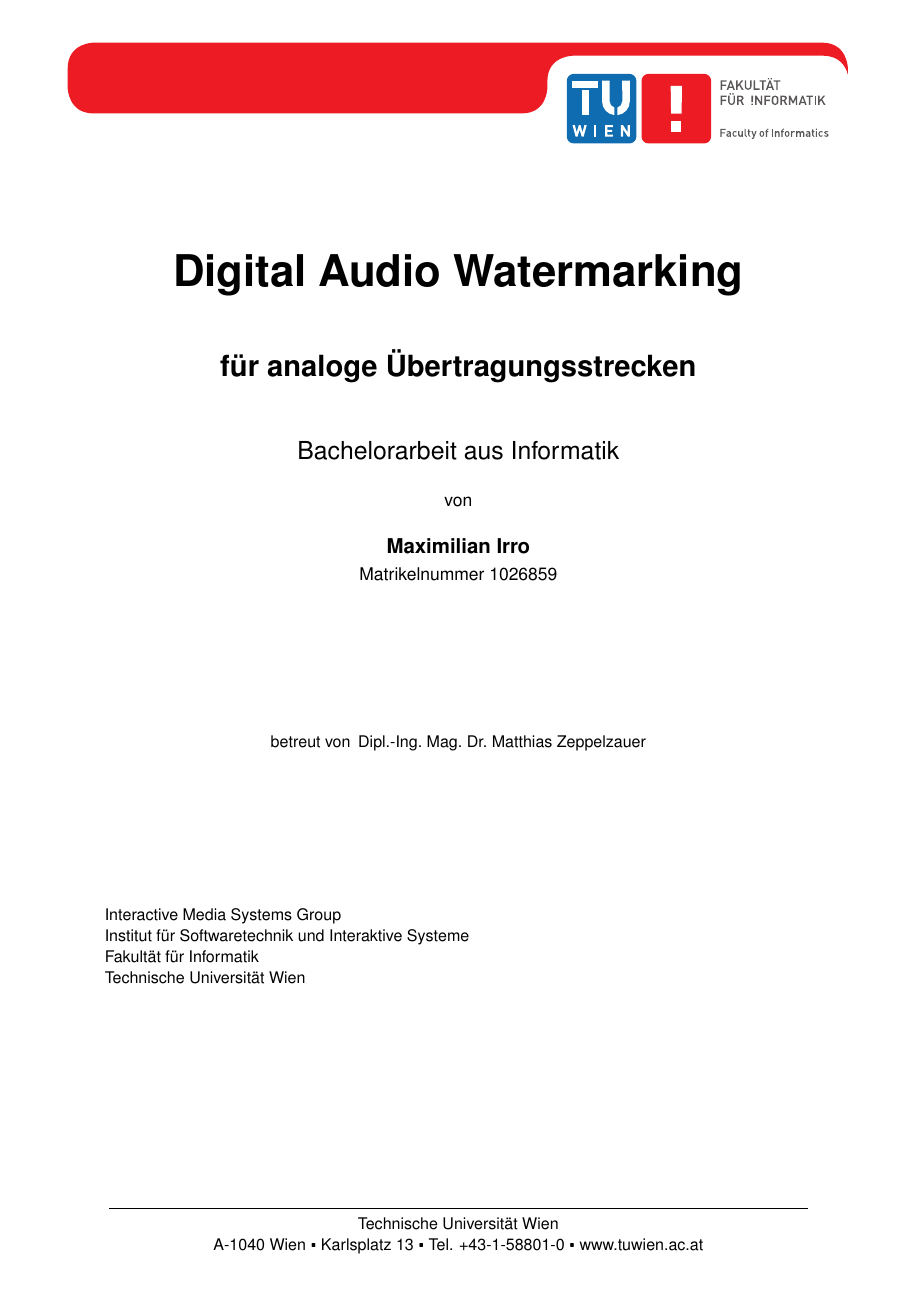
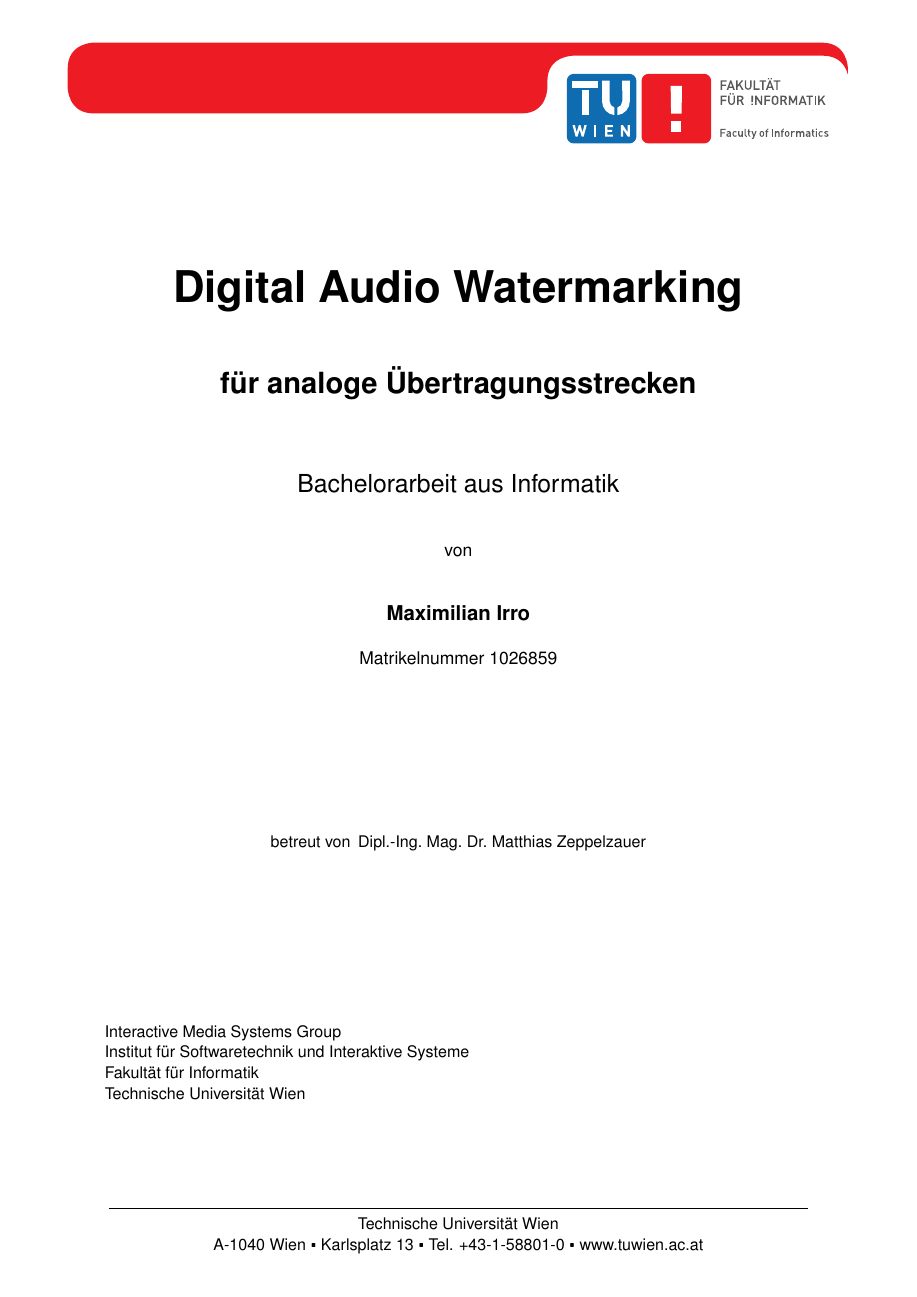
Before and after one commit to mpgirro/bakk, a LaTeX thesis (thesis.tex): page 1 of 23. Compiled offline with pdfLaTeX.

Commit message:
added space between two paragraphs

```diff
--- a/thesis.tex
+++ b/thesis.tex
@@ -46,6 +46,9 @@
 % define custom macros for specific formats or names
 \newcommand{\uml}[1]{\texttt{#1}}
 \newcommand{\cd}{\textsf{Class Diagram}}
+
+% define newline hight between two paragraphs - by default there is none
+\setlength{\parskip}{0.15in}
 
 \begin{document}
 
```
